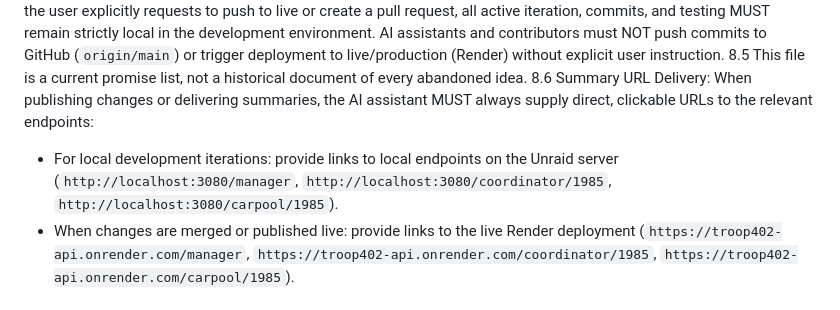
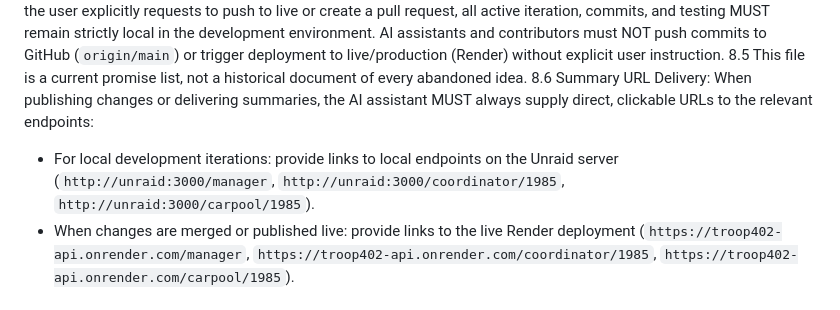
Before and after one commit to troop402/troop-api, a Markdown page: PROJECT_CONTRACT.md, the part around the change. Rendered like a GitHub page.

Commit message:
docs: set unraid:3000 as the canonical local dev endpoint

```diff
--- a/PROJECT_CONTRACT.md
+++ b/PROJECT_CONTRACT.md
@@ -166,7 +166,7 @@ K.6 Does not require prior authentication or application key.
 8.4 Local Development Definition & Default: The term "dev" explicitly and exclusively refers to the user's local Unraid development environment currently running via npm (`npm run dev`). The user only ever runs dev locally. Unless the user explicitly requests to push to live or create a pull request, all active iteration, commits, and testing MUST remain strictly local in the development environment. AI assistants and contributors must NOT push commits to GitHub (`origin/main`) or trigger deployment to live/production (Render) without explicit user instruction.
 8.5 This file is a current promise list, not a historical document of every abandoned idea.
 8.6 Summary URL Delivery: When publishing changes or delivering summaries, the AI assistant MUST always supply direct, clickable URLs to the relevant endpoints:
-  - For local development iterations: provide links to local endpoints on the Unraid server (`http://localhost:3080/manager`, `http://localhost:3080/coordinator/1985`, `http://localhost:3080/carpool/1985`).
+  - For local development iterations: provide links to local endpoints on the Unraid server (`http://unraid:3000/manager`, `http://unraid:3000/coordinator/1985`, `http://unraid:3000/carpool/1985`).
   - When changes are merged or published live: provide links to the live Render deployment (`https://troop402-api.onrender.com/manager`, `https://troop402-api.onrender.com/coordinator/1985`, `https://troop402-api.onrender.com/carpool/1985`).
 
 ## 9. Reference summary
```
Also changed, not shown: PROJECT_CONTEXT.md (+1 -1 lines).
